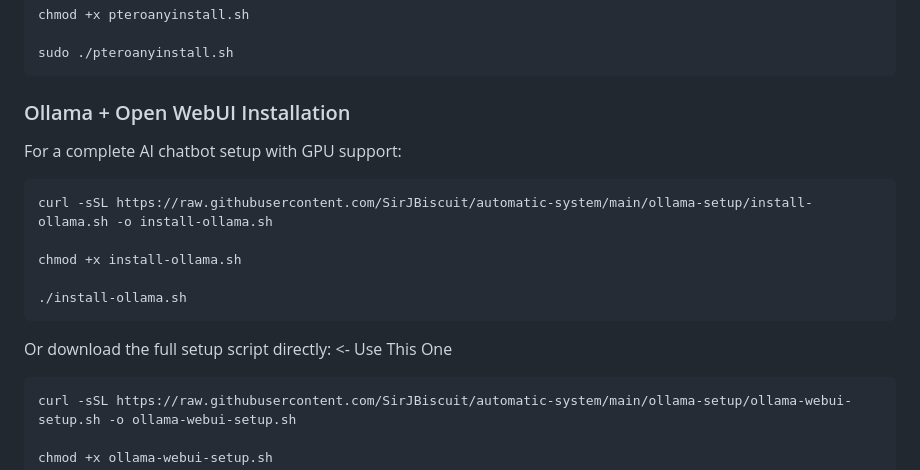
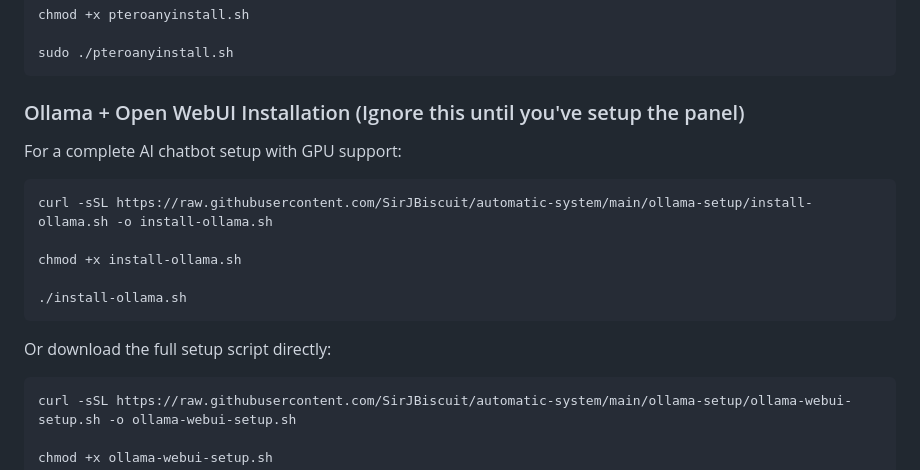
Before and after one commit to SirJBiscuit/automatic-system, a Markdown page: README.md, the part around the change. Drawn GitHub-style.

````diff
--- a/README.md
+++ b/README.md
@@ -91,7 +91,7 @@ chmod +x pteroanyinstall.sh
 sudo ./pteroanyinstall.sh
 ```
 
-### Ollama + Open WebUI Installation
+### Ollama + Open WebUI Installation (Ignore this until you've setup the panel)
 
 For a complete AI chatbot setup with GPU support:
 
@@ -103,7 +103,7 @@ chmod +x install-ollama.sh
 ./install-ollama.sh
 ```
 
-Or download the full setup script directly:   <- Use This One
+Or download the full setup script directly:
 
 ```bash
 curl -sSL https://raw.githubusercontent.com/SirJBiscuit/automatic-system/main/ollama-setup/ollama-webui-setup.sh -o ollama-webui-setup.sh
````
